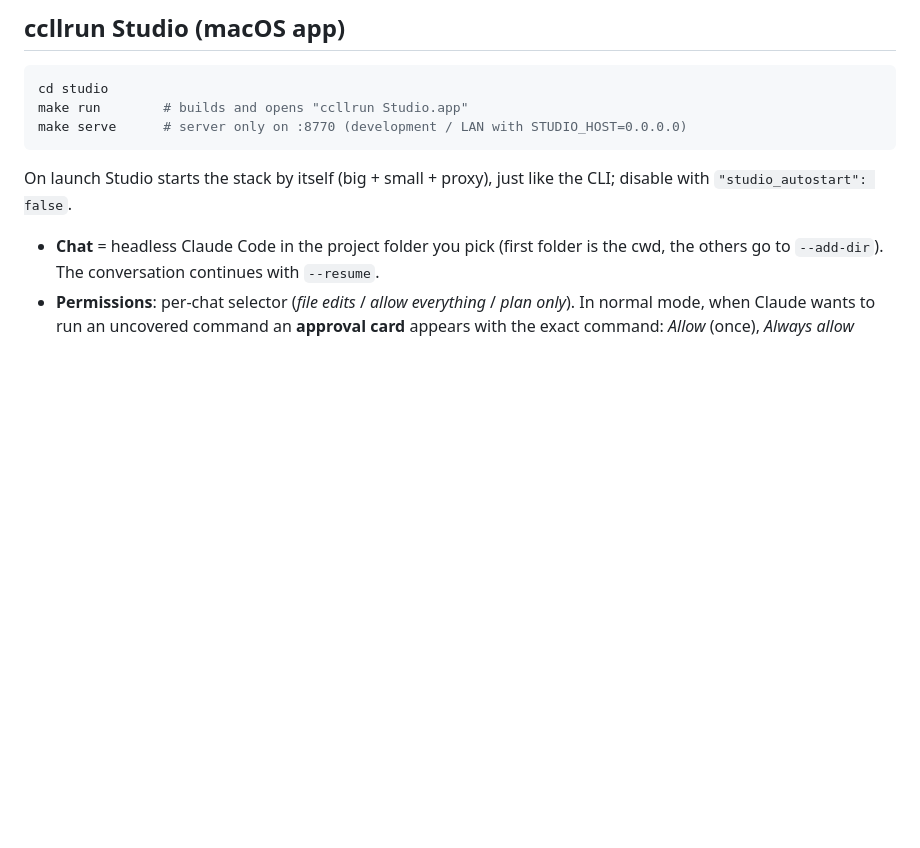
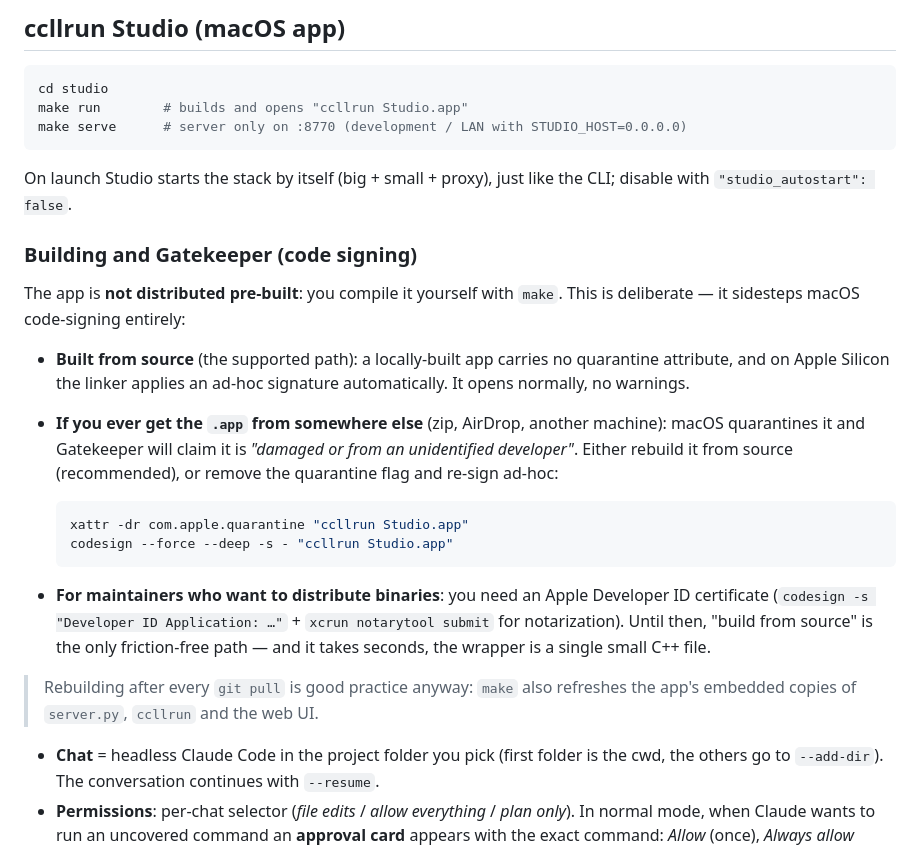
Before and after one commit to robertobissanti/ccllrun, a Markdown page: README.md, the part around the change. Drawn GitHub-style; blank space fills up the shorter version.

````diff
--- a/README.md
+++ b/README.md
@@ -138,6 +138,22 @@ make serve      # server only on :8770 (development / LAN with STUDIO_HOST=0.0.0
 
 On launch Studio starts the stack by itself (big + small + proxy), just like the CLI; disable with `"studio_autostart": false`.
 
+### Building and Gatekeeper (code signing)
+
+The app is **not distributed pre-built**: you compile it yourself with `make`. This is deliberate — it sidesteps macOS code-signing entirely:
+
+- **Built from source** (the supported path): a locally-built app carries no quarantine attribute, and on Apple Silicon the linker applies an ad-hoc signature automatically. It opens normally, no warnings.
+- **If you ever get the `.app` from somewhere else** (zip, AirDrop, another machine): macOS quarantines it and Gatekeeper will claim it is *"damaged or from an unidentified developer"*. Either rebuild it from source (recommended), or remove the quarantine flag and re-sign ad-hoc:
+
+  ```bash
+  xattr -dr com.apple.quarantine "ccllrun Studio.app"
+  codesign --force --deep -s - "ccllrun Studio.app"
+  ```
+
+- **For maintainers who want to distribute binaries**: you need an Apple Developer ID certificate (`codesign -s "Developer ID Application: …"` + `xcrun notarytool submit` for notarization). Until then, "build from source" is the only friction-free path — and it takes seconds, the wrapper is a single small C++ file.
+
+> Rebuilding after every `git pull` is good practice anyway: `make` also refreshes the app's embedded copies of `server.py`, `ccllrun` and the web UI.
+
 - **Chat** = headless Claude Code in the project folder you pick (first folder is the cwd, the others go to `--add-dir`). The conversation continues with `--resume`.
 - **Permissions**: per-chat selector (*file edits* / *allow everything* / *plan only*). In normal mode, when Claude wants to run an uncovered command an **approval card** appears with the exact command: *Allow* (once), *Always allow* (saves the rule, e.g. `Bash(gcc:*)`, into the project's `.claude/settings.local.json`), *Deny*.
 - **Markdown** in replies (toggle in Config → Studio); copying always returns the original markdown.
````
Also changed, not shown: README_it.md (+16 -0 lines).
